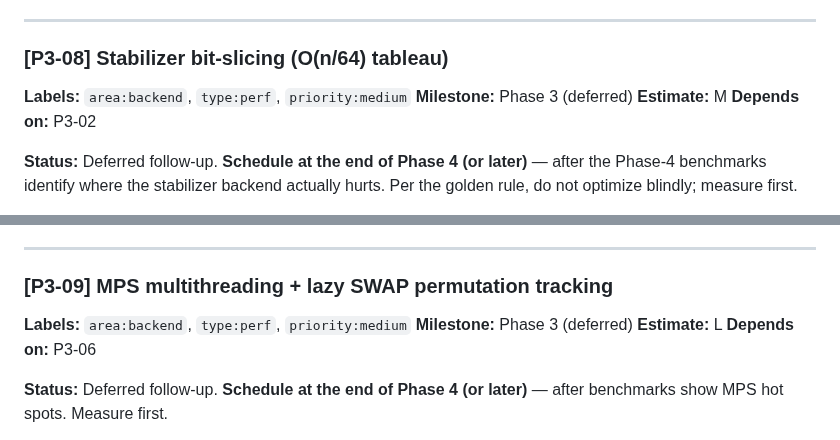
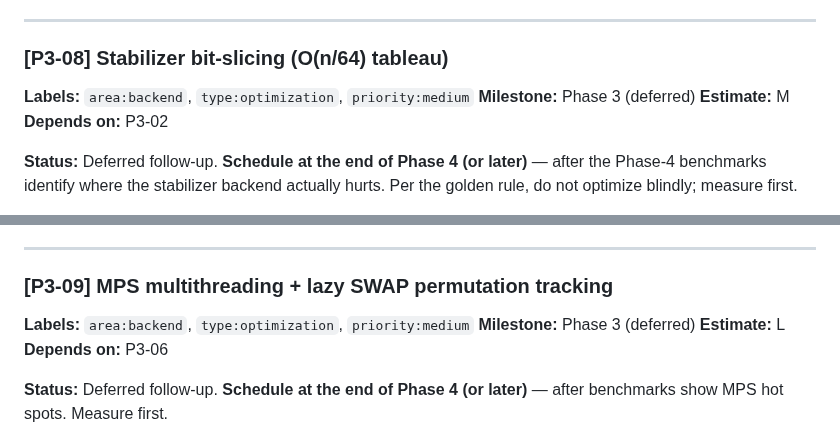
Before and after one commit to aleph-sim/aleph, a Markdown page: BACKLOG.md, 2 parts joined by grey strips. Rendered like a GitHub page.

Commit message:
[backlog] fix P3-08/09 label: type:perf -> type:optimization (#126)
type:perf is not a defined label (valid: feature/bug/optimization/docs/
refactor/test/infra), so sync-issues.sh failed to create those two issues.
Use the existing type:optimization label. Issues now created: #124 (P3-08),
#125 (P3-09), #123 (P3-10).

Co-authored-by: Claude Opus 4.8 (1M context) <noreply@anthropic.com>

```diff
--- a/BACKLOG.md
+++ b/BACKLOG.md
@@ -1771,7 +1771,7 @@ Users shouldn’t need to know which backend to use. Heuristic: Clifford-only
 
 ### [P3-08] Stabilizer bit-slicing (O(n/64) tableau)
 
-**Labels:** `area:backend`, `type:perf`, `priority:medium`
+**Labels:** `area:backend`, `type:optimization`, `priority:medium`
 **Milestone:** Phase 3 (deferred)
 **Estimate:** M
 **Depends on:** P3-02
@@ -1803,7 +1803,7 @@ P3-01 deliberately shipped the naive O(n) row-major hot loop (hoisted word-offse
 
 ### [P3-09] MPS multithreading + lazy SWAP permutation tracking
 
-**Labels:** `area:backend`, `type:perf`, `priority:medium`
+**Labels:** `area:backend`, `type:optimization`, `priority:medium`
 **Milestone:** Phase 3 (deferred)
 **Estimate:** L
 **Depends on:** P3-06
```
